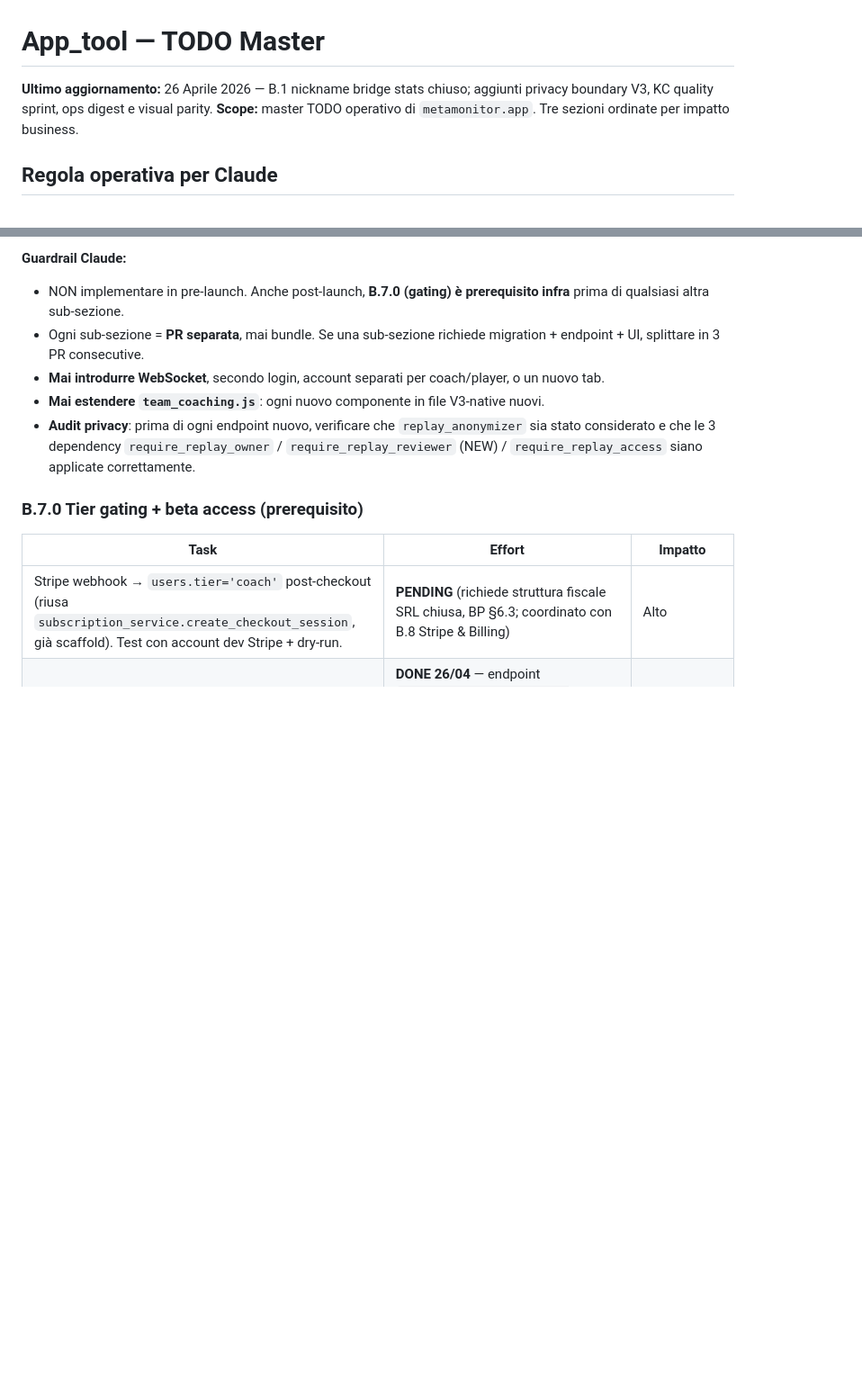
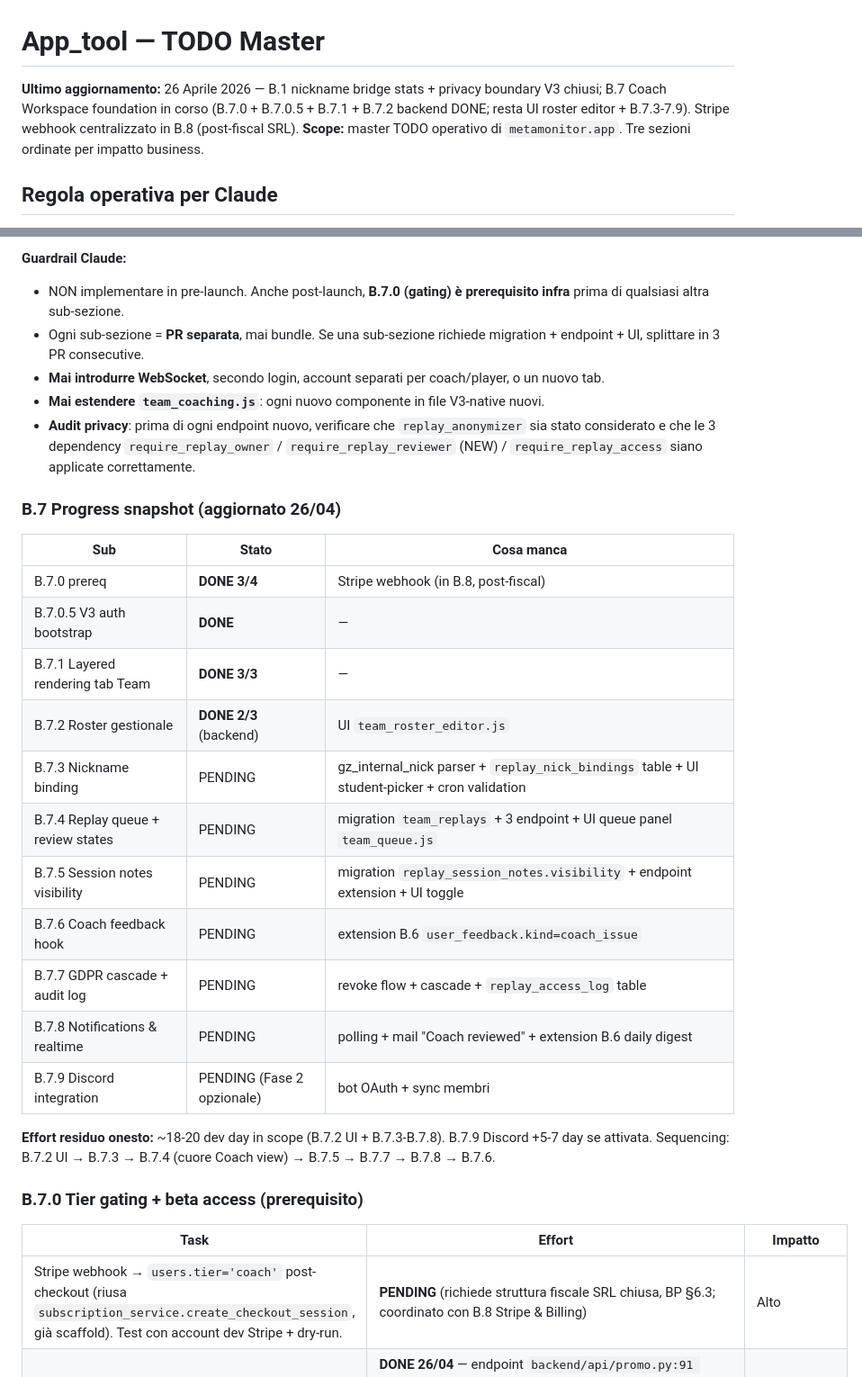
Before and after one commit to ema299/LorMonitor, a Markdown page: docs/TODO.md, 2 parts joined by grey strips. Shown at 90% size. Rendered like a GitHub page; blank space fills up the shorter version.

Commit message:
docs(todo): consolidate B.7 progress snapshot + session footer
- top header date line now reflects B.7 foundation closures
- B.7.0.5 row moved from B.7.1 to B.7.0 section (logical fit:
  prerequisite infrastructure, not layered rendering feature)
- new "B.7 Progress snapshot" table at section open: per-sub-section
  status + missing items + sequencing recommendation
- footer changelog: 25-26/04 entries documenting Privacy boundary,
  B.2 Session notes, B.3 user_consents, B.5 nickname onboarding,
  B.1 bridge stats, plus today's B.7 foundation work and pending ops
  (systemctl restart, git push)

Co-Authored-By: Claude Opus 4.7 (1M context) <noreply@anthropic.com>

```diff
--- a/docs/TODO.md
+++ b/docs/TODO.md
@@ -1,6 +1,6 @@
 # App_tool — TODO Master
 
-**Ultimo aggiornamento:** 26 Aprile 2026 — B.1 nickname bridge stats chiuso; aggiunti privacy boundary V3, KC quality sprint, ops digest e visual parity.
+**Ultimo aggiornamento:** 26 Aprile 2026 — B.1 nickname bridge stats + privacy boundary V3 chiusi; B.7 Coach Workspace foundation in corso (B.7.0 + B.7.0.5 + B.7.1 + B.7.2 backend DONE; resta UI roster editor + B.7.3-7.9). Stripe webhook centralizzato in B.8 (post-fiscal SRL).
 **Scope:** master TODO operativo di `metamonitor.app`. Tre sezioni ordinate per impatto business.
 
 ## Regola operativa per Claude
@@ -243,6 +243,24 @@ Oggi Board Lab vive nel legacy `team_coaching.js`. Per giustificare il Coach tie
 - **Mai estendere `team_coaching.js`**: ogni nuovo componente in file V3-native nuovi.
 - **Audit privacy**: prima di ogni endpoint nuovo, verificare che `replay_anonymizer` sia stato considerato e che le 3 dependency `require_replay_owner` / `require_replay_reviewer` (NEW) / `require_replay_access` siano applicate correttamente.
 
+### B.7 Progress snapshot (aggiornato 26/04)
+
+| Sub | Stato | Cosa manca |
+|-----|-------|------------|
+| B.7.0 prereq | **DONE 3/4** | Stripe webhook (in B.8, post-fiscal) |
+| B.7.0.5 V3 auth bootstrap | **DONE** | — |
+| B.7.1 Layered rendering tab Team | **DONE 3/3** | — |
+| B.7.2 Roster gestionale | **DONE 2/3** (backend) | UI `team_roster_editor.js` |
+| B.7.3 Nickname binding | PENDING | gz_internal_nick parser + `replay_nick_bindings` table + UI student-picker + cron validation |
+| B.7.4 Replay queue + review states | PENDING | migration `team_replays` + 3 endpoint + UI queue panel `team_queue.js` |
+| B.7.5 Session notes visibility | PENDING | migration `replay_session_notes.visibility` + endpoint extension + UI toggle |
+| B.7.6 Coach feedback hook | PENDING | extension B.6 `user_feedback.kind=coach_issue` |
+| B.7.7 GDPR cascade + audit log | PENDING | revoke flow + cascade + `replay_access_log` table |
+| B.7.8 Notifications & realtime | PENDING | polling + mail "Coach reviewed" + extension B.6 daily digest |
+| B.7.9 Discord integration | PENDING (Fase 2 opzionale) | bot OAuth + sync membri |
+
+**Effort residuo onesto:** ~18-20 dev day in scope (B.7.2 UI + B.7.3-B.7.8). B.7.9 Discord +5-7 day se attivata. Sequencing: B.7.2 UI → B.7.3 → B.7.4 (cuore Coach view) → B.7.5 → B.7.7 → B.7.8 → B.7.6.
+
 ### B.7.0 Tier gating + beta access (prerequisito)
 
 | Task | Effort | Impatto |
```
Also changed, not shown: other parts of docs/TODO.md (+5 -1 lines).
